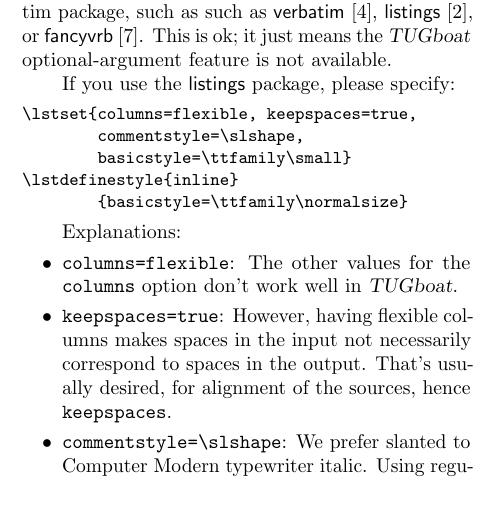
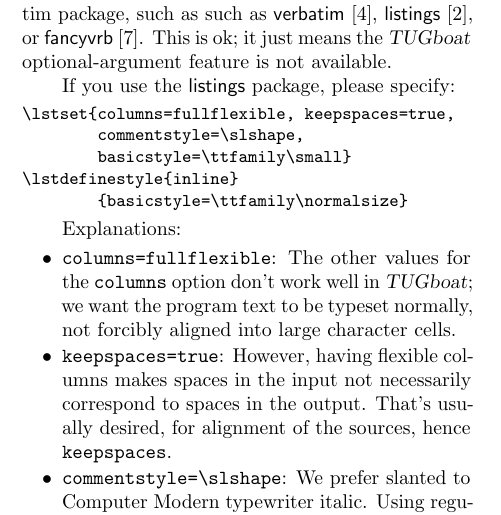
Before and after one commit to TeXUsersGroup/tugboat, a LaTeX document (latex/ltubguid.ltx): part of one column of page 3 of 7, cut so that both start at the same text. Compiled offline with pdfLaTeX.

Commit message:
doc fullflexible for listings; have \booktitle use \frenchspacing ; author address cleanup
git-svn-id: svn://tug.org/tugboat/trunk@275 7237770a-693a-0410-b4d3-c34f48dbc3f6

```diff
--- a/latex/ltubguid.ltx
+++ b/latex/ltubguid.ltx
@@ -526,7 +526,7 @@ as \pkgname{verbatim}~\cite{Schoepf:verbatim:1996},
 
 If you use the \pkgname{listings} package, please specify:
 \begin{verbatim}[\small]
-\lstset{columns=flexible, keepspaces=true,
+\lstset{columns=fullflexible, keepspaces=true,
         commentstyle=\slshape,
         basicstyle=\ttfamily\small}
 \lstdefinestyle{inline}
@@ -535,8 +535,10 @@ If you use the \pkgname{listings} package, please specify:
 
 Explanations:
 \begin{itemize}
-\item \texttt{columns=flexible}:
-The other values for the \verb|columns| option don't work well in \TUB.
+\item \texttt{columns=fullflexible}:
+The other values for the \verb|columns| option don't work well in \TUB;
+we want the program text to be typeset normally, not forcibly aligned
+into large character cells.
 
 \item \texttt{keepspaces=true}:
 However, having flexible columns makes spaces in the input not
```
Also changed, not shown: 4 other files.
